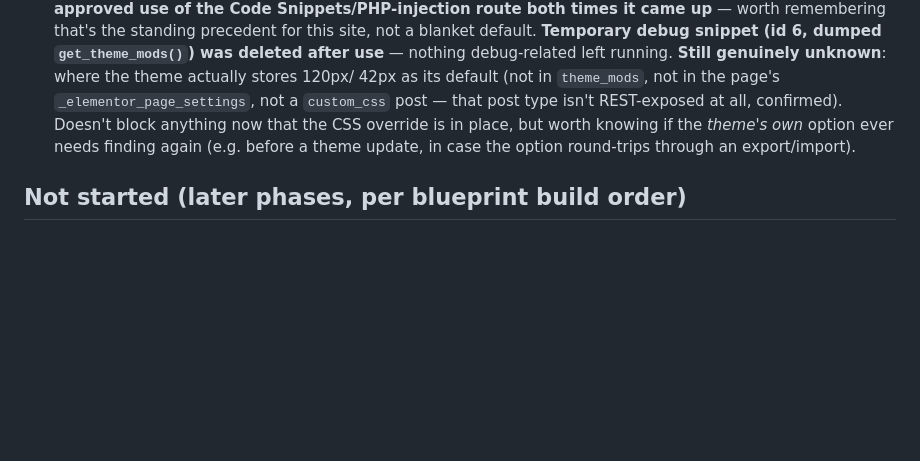
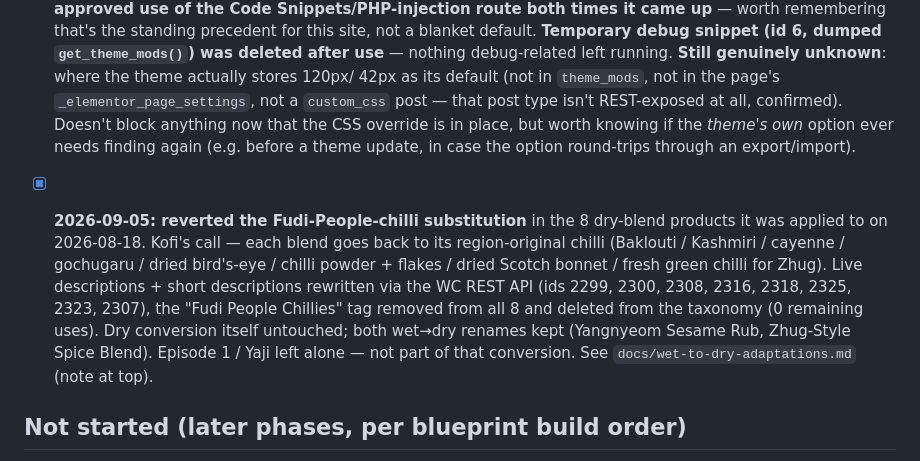
Before and after one commit to KGBONSE/SpicesOftheWorld, a Markdown page: spicesOftheWorld/docs/open-tasks.md, the part around the change. Drawn GitHub-style; blank space fills up the shorter version.

```diff
--- a/spicesOftheWorld/docs/open-tasks.md
+++ b/spicesOftheWorld/docs/open-tasks.md
@@ -970,6 +970,19 @@ not just drafted-copy handoff docs.
       *theme's own* option ever needs finding again (e.g. before a theme
       update, in case the option round-trips through an export/import).
 
+- [x] **2026-09-05: reverted the Fudi-People-chilli substitution** in the
+      8 dry-blend products it was applied to on 2026-08-18. Kofi's call —
+      each blend goes back to its region-original chilli (Baklouti /
+      Kashmiri / cayenne / gochugaru / dried bird's-eye / chilli powder +
+      flakes / dried Scotch bonnet / fresh green chilli for Zhug). Live
+      descriptions + short descriptions rewritten via the WC REST API
+      (ids 2299, 2300, 2308, 2316, 2318, 2325, 2323, 2307), the
+      "Fudi People Chillies" tag removed from all 8 and deleted from the
+      taxonomy (0 remaining uses). Dry conversion itself untouched; both
+      wet→dry renames kept (Yangnyeom Sesame Rub, Zhug-Style Spice Blend).
+      Episode 1 / Yaji left alone — not part of that conversion. See
+      `docs/wet-to-dry-adaptations.md` (note at top).
+
 ## Not started (later phases, per blueprint build order)
 
 - [ ] Agent 1 (Trends & Outlier Scout) — deliberately deprioritised, no
```
Also changed, not shown: spicesOftheWorld/docs/wet-to-dry-adaptations.md (+20 -19 lines).
